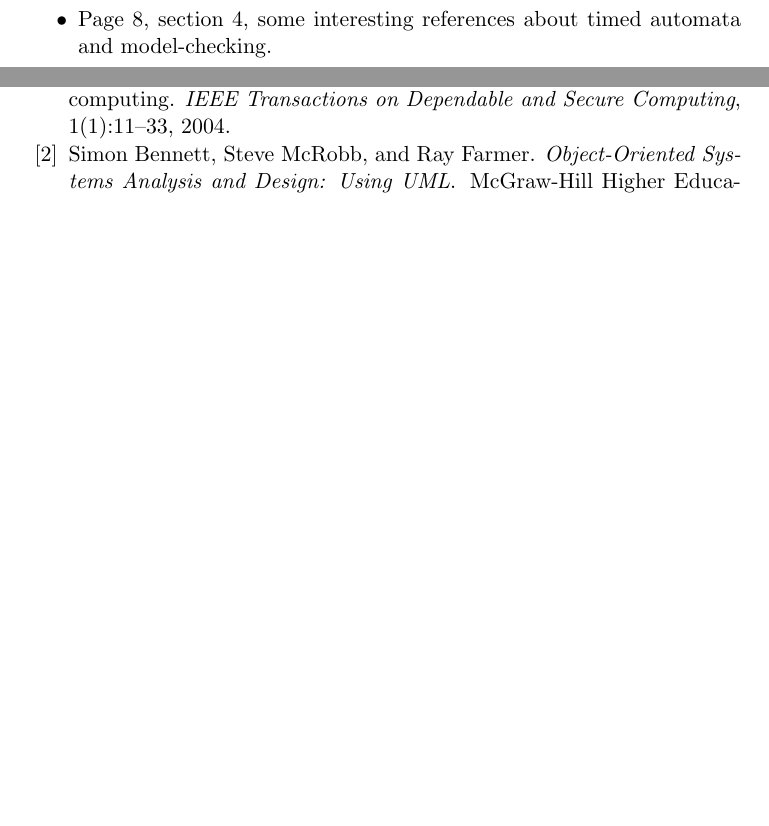
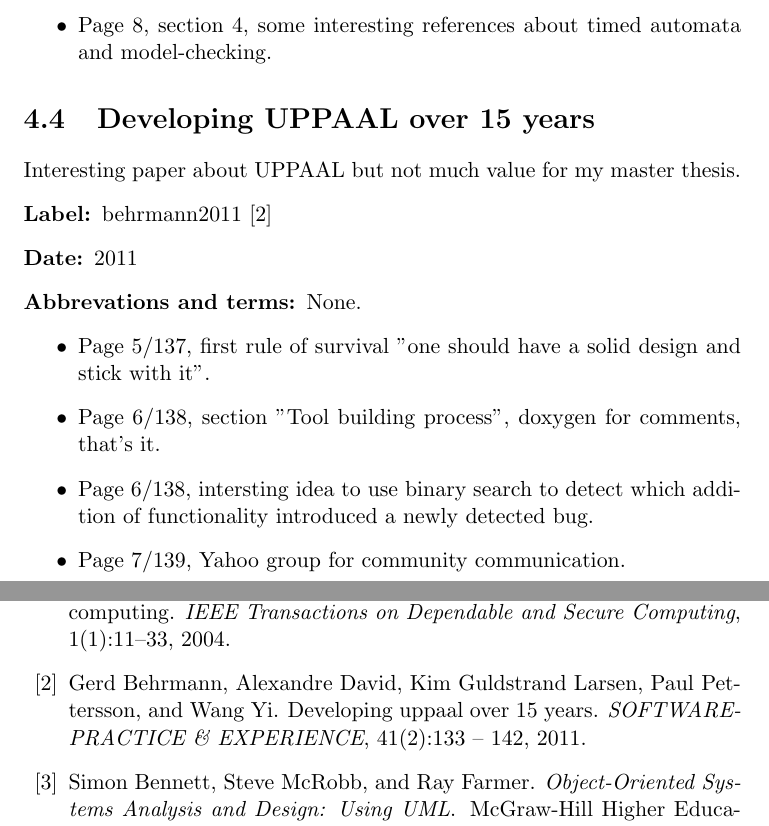
Before and after one commit to christofferholmstedt/dva501-master-thesis-report, a LaTeX thesis (notes_about_references/main.tex, which reads notes_about_references/uml_and_uppaal.tex): two parts of pages 17 and 18 of 18 before the commit and two parts of pages 18 and 19 of 20 after it, joined at a grey line, cut so that both start at the same text, the shorter picture padded with empty space. Compiled offline with pdfLaTeX.

Commit message:
Added another reference, behrmann2011.

```diff
--- a/notes_about_references/uml_and_uppaal.tex
+++ b/notes_about_references/uml_and_uppaal.tex
@@ -88,6 +88,28 @@ Includes a good collection of references on Model-checking with automatons.
     \item Page 8, section 4, some interesting references about timed automata
         and model-checking.
 \end{itemize}
+
+%%%%%%%%%%%%%%%%%%%%%%%%%%%%%%%%%%%%%%%%%%%%%%%%%%%%%%%%%%%%%%%%%%%%%
+% Developing UPPAAL over 15 years
+%%%%%%%%%%%%%%%%%%%%%%%%%%%%%%%%%%%%%%%%%%%%%%%%%%%%%%%%%%%%%%%%%%%%%
+\section{Developing UPPAAL over 15 years}
+Interesting paper about UPPAAL but not much value for my master thesis.
+
+\begin{description}
+    \item[Label:] behrmann2011 \cite{behrmann2011}
+    \item[Date:] 2011
+    \item[Abbrevations and terms:] None.
+\end{description}
+
+\begin{itemize}
+    \item Page 5/137, first rule of survival "one should have a solid design
+        and stick with it".
+    \item Page 6/138, section "Tool building process", doxygen for comments,
+        that's it.
+    \item Page 6/138, intersting idea to use binary search to detect which
+        addition of functionality introduced a newly detected bug.
+    \item Page 7/139, Yahoo group for community communication.
+\end{itemize}
 %%%%%%%%%%%%%%%%%%%%%%%%%%%%%%%%%%%%%%%%%%%%%%%%
 % New reference
 %%%%%%%%%%%%%%%%%%%%%%%%%%%%%%%%%%%%%%%%%%%%%%%%
```
Also changed, not shown: references.bib (+24 -0 lines).
